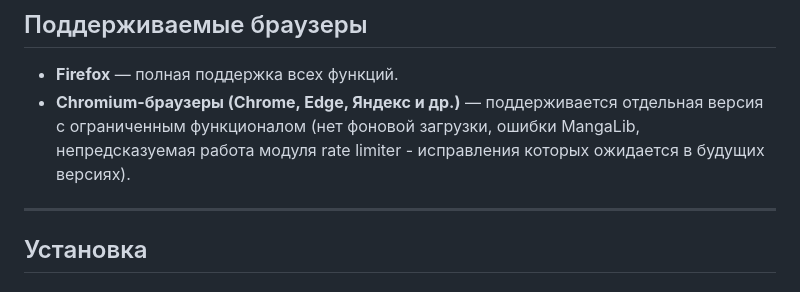
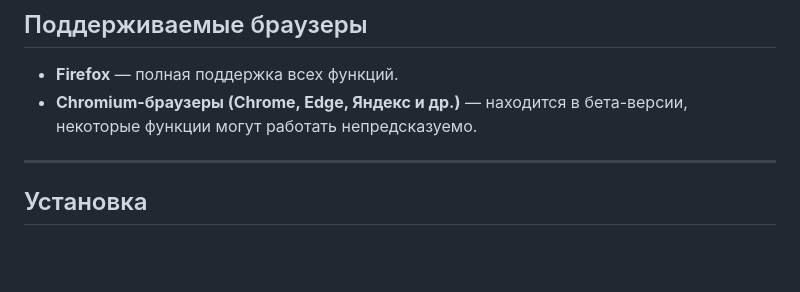
Before and after one commit to ivanvit100/DownloadLib, a Markdown page: README.md, the part around the change. GitHub-like rendering; blank space fills up the shorter version.

```diff
--- a/README.md
+++ b/README.md
@@ -44,7 +44,7 @@
 ## Поддерживаемые браузеры
 
 - **Firefox** — полная поддержка всех функций.
-- **Chromium-браузеры (Chrome, Edge, Яндекс и др.)** — поддерживается отдельная версия с ограниченным функционалом (нет фоновой загрузки, ошибки MangaLib, непредсказуемая работа модуля rate limiter - исправления которых ожидается в будущих версиях).
+- **Chromium-браузеры (Chrome, Edge, Яндекс и др.)** — находится в бета-версии, некоторые функции могут работать непредсказуемо.
 
 ---
 
```
